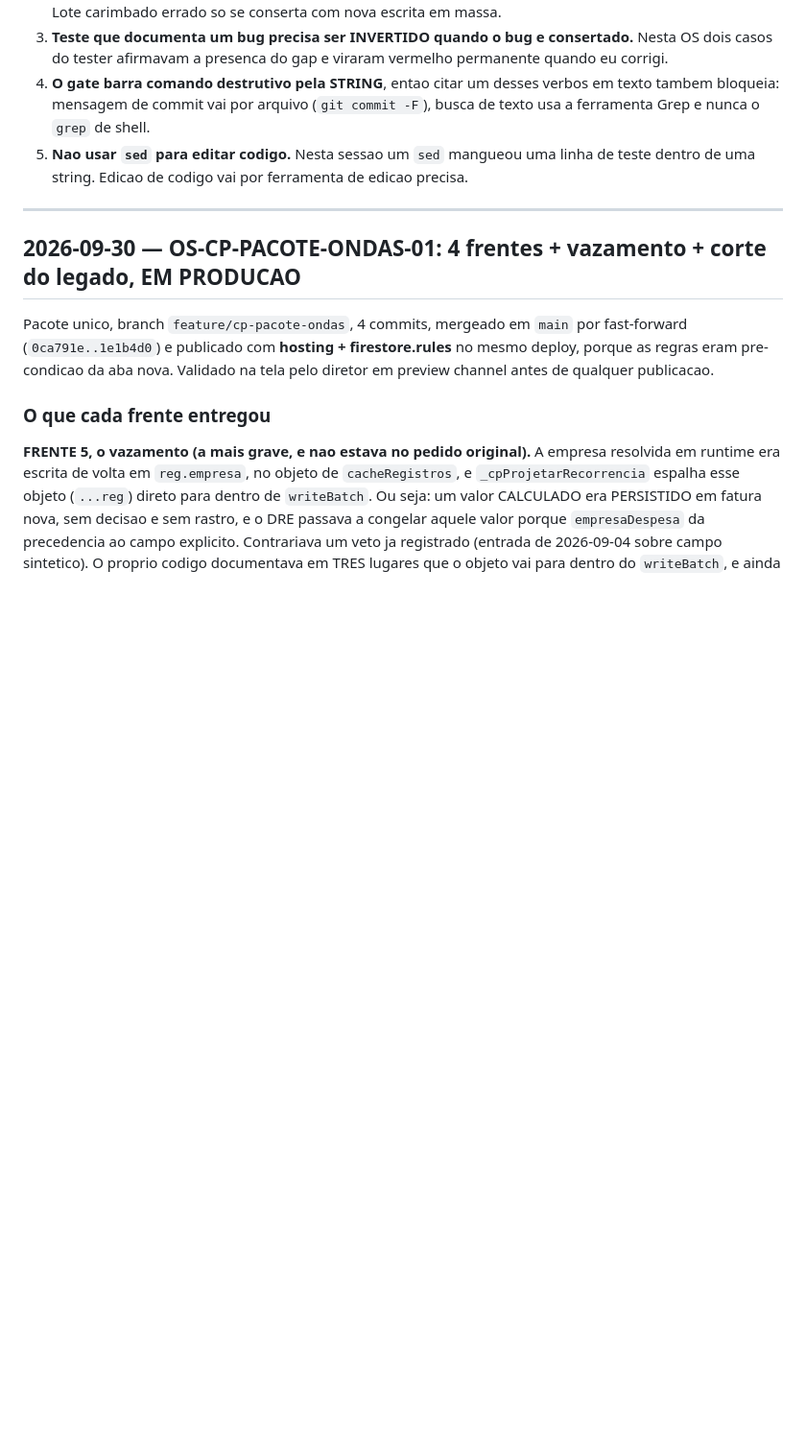
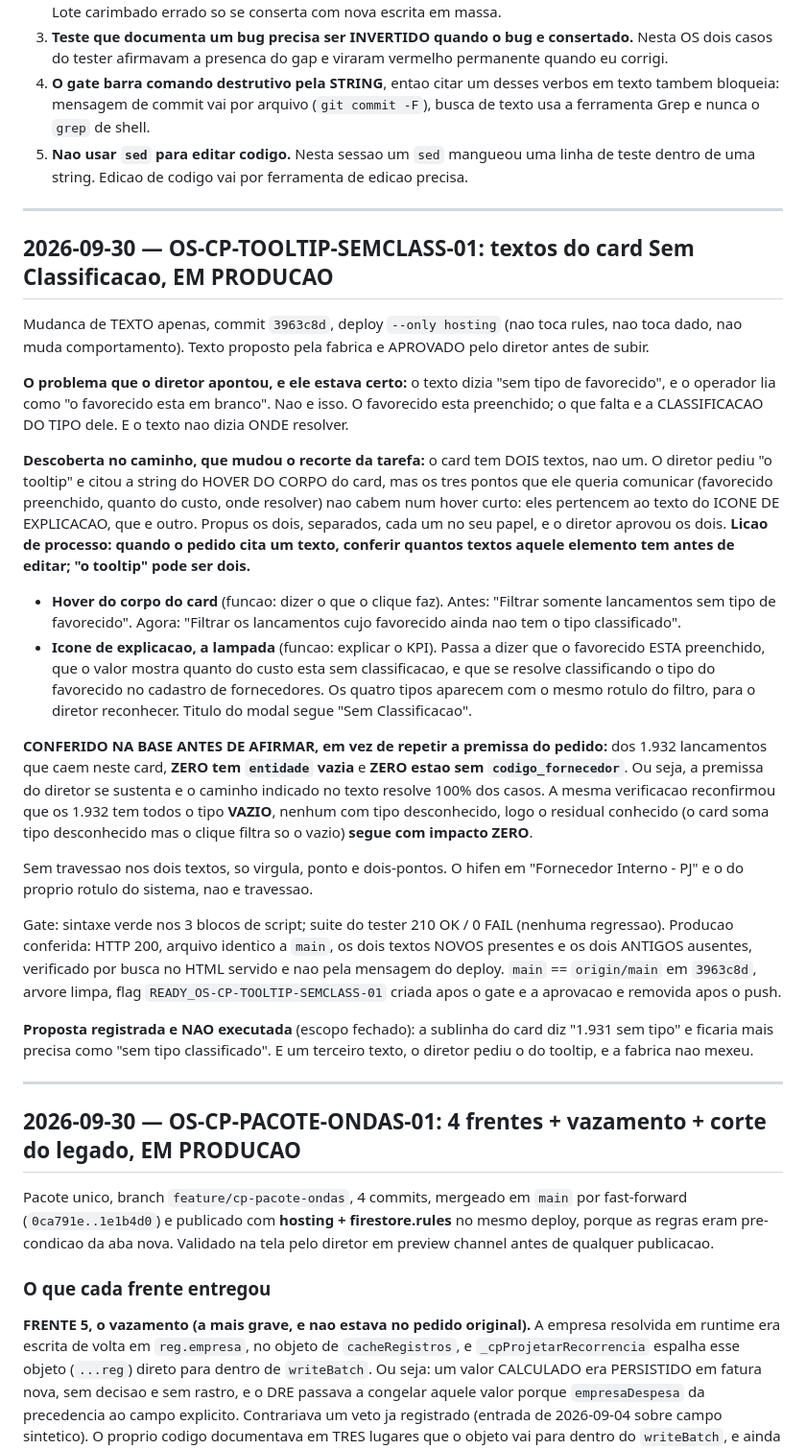
Before and after one commit to rikegv/centrafin-app, a Markdown page: DIARIO.md, the part around the change. Shown at 96% size. Drawn GitHub-style; blank space fills up the shorter version.

Commit message:
docs: registra OS-CP-TOOLTIP-SEMCLASS-01 no diario
Ajuste de texto do card Sem Classificacao, em producao. Registra a descoberta de que o card tem DOIS textos (hover do corpo e icone de explicacao) e que o pedido citava o primeiro mas queria o conteudo do segundo, mais a verificacao na base que sustentou a afirmacao nova (0 de 1.932 lancamentos com favorecido vazio) em vez de repetir a premissa do pedido.

Co-Authored-By: Claude Opus 5 <noreply@anthropic.com>
Claude-Session: https://claude.ai/code/session_01KDbAS9SxJqApdty1EknnrU

```diff
--- a/DIARIO.md
+++ b/DIARIO.md
@@ -89,6 +89,52 @@ controle na tela, exatamente para essa decisao nao ser tomada por acidente.
    Grep e nunca o `grep` de shell.
 5. **Nao usar `sed` para editar codigo.** Nesta sessao um `sed` mangueou uma linha de teste dentro
    de uma string. Edicao de codigo vai por ferramenta de edicao precisa.
+
+---
+
+## 2026-09-30 — OS-CP-TOOLTIP-SEMCLASS-01: textos do card Sem Classificacao, EM PRODUCAO
+
+Mudanca de TEXTO apenas, commit `3963c8d`, deploy `--only hosting` (nao toca rules, nao toca
+dado, nao muda comportamento). Texto proposto pela fabrica e APROVADO pelo diretor antes de subir.
+
+**O problema que o diretor apontou, e ele estava certo:** o texto dizia "sem tipo de favorecido",
+e o operador lia como "o favorecido esta em branco". Nao e isso. O favorecido esta preenchido; o
+que falta e a CLASSIFICACAO DO TIPO dele. E o texto nao dizia ONDE resolver.
+
+**Descoberta no caminho, que mudou o recorte da tarefa:** o card tem DOIS textos, nao um. O
+diretor pediu "o tooltip" e citou a string do HOVER DO CORPO do card, mas os tres pontos que ele
+queria comunicar (favorecido preenchido, quanto do custo, onde resolver) nao cabem num hover curto:
+eles pertencem ao texto do ICONE DE EXPLICACAO, que e outro. Propus os dois, separados, cada um no
+seu papel, e o diretor aprovou os dois. **Licao de processo: quando o pedido cita um texto, conferir
+quantos textos aquele elemento tem antes de editar; "o tooltip" pode ser dois.**
+
+- **Hover do corpo do card** (funcao: dizer o que o clique faz).
+  Antes: "Filtrar somente lancamentos sem tipo de favorecido".
+  Agora: "Filtrar os lancamentos cujo favorecido ainda nao tem o tipo classificado".
+- **Icone de explicacao, a lampada** (funcao: explicar o KPI). Passa a dizer que o favorecido ESTA
+  preenchido, que o valor mostra quanto do custo esta sem classificacao, e que se resolve
+  classificando o tipo do favorecido no cadastro de fornecedores. Os quatro tipos aparecem com o
+  mesmo rotulo do filtro, para o diretor reconhecer. Titulo do modal segue "Sem Classificacao".
+
+**CONFERIDO NA BASE ANTES DE AFIRMAR, em vez de repetir a premissa do pedido:** dos 1.932
+lancamentos que caem neste card, **ZERO tem `entidade` vazia** e **ZERO estao sem
+`codigo_fornecedor`**. Ou seja, a premissa do diretor se sustenta e o caminho indicado no texto
+resolve 100% dos casos. A mesma verificacao reconfirmou que os 1.932 tem todos o tipo **VAZIO**,
+nenhum com tipo desconhecido, logo o residual conhecido (o card soma tipo desconhecido mas o clique
+filtra so o vazio) **segue com impacto ZERO**.
+
+Sem travessao nos dois textos, so virgula, ponto e dois-pontos. O hifen em "Fornecedor Interno - PJ"
+e o do proprio rotulo do sistema, nao e travessao.
+
+Gate: sintaxe verde nos 3 blocos de script; suite do tester 210 OK / 0 FAIL (nenhuma regressao).
+Producao conferida: HTTP 200, arquivo identico a `main`, os dois textos NOVOS presentes e os dois
+ANTIGOS ausentes, verificado por busca no HTML servido e nao pela mensagem do deploy.
+`main` == `origin/main` em `3963c8d`, arvore limpa, flag `READY_OS-CP-TOOLTIP-SEMCLASS-01` criada
+apos o gate e a aprovacao e removida apos o push.
+
+**Proposta registrada e NAO executada** (escopo fechado): a sublinha do card diz "1.931 sem tipo" e
+ficaria mais precisa como "sem tipo classificado". E um terceiro texto, o diretor pediu o do
+tooltip, e a fabrica nao mexeu.
 
 ---
 
```
